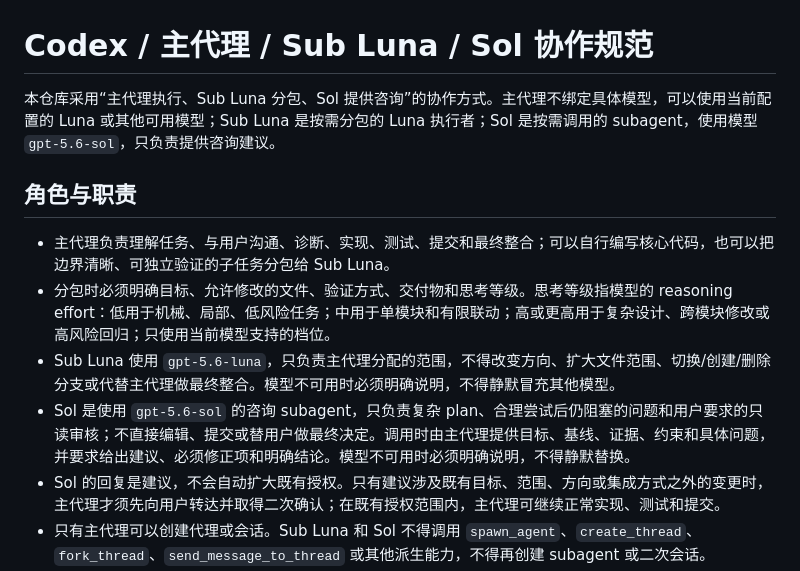
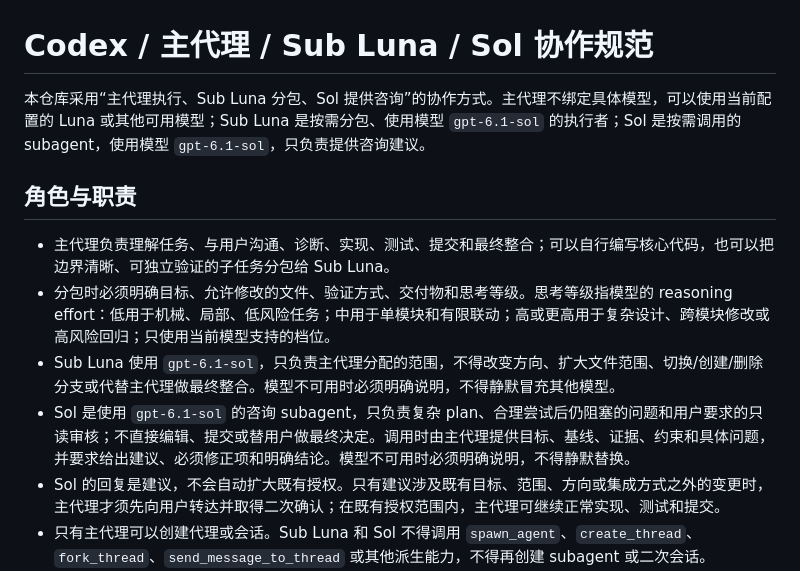
Before and after one commit to gp-alex-chen/claude-session-manager, a Markdown page: AGENTS.md, the part around the change. Drawn GitHub-style.

Commit message:
docs: configure collaboration subagents to use gpt-6.1-sol

```diff
--- a/AGENTS.md
+++ b/AGENTS.md
@@ -1,13 +1,13 @@
 # Codex / 主代理 / Sub Luna / Sol 协作规范
 
-本仓库采用“主代理执行、Sub Luna 分包、Sol 提供咨询”的协作方式。主代理不绑定具体模型，可以使用当前配置的 Luna 或其他可用模型；Sub Luna 是按需分包的 Luna 执行者；Sol 是按需调用的 subagent，使用模型 `gpt-5.6-sol`，只负责提供咨询建议。
+本仓库采用“主代理执行、Sub Luna 分包、Sol 提供咨询”的协作方式。主代理不绑定具体模型，可以使用当前配置的 Luna 或其他可用模型；Sub Luna 是按需分包、使用模型 `gpt-6.1-sol` 的执行者；Sol 是按需调用的 subagent，使用模型 `gpt-6.1-sol`，只负责提供咨询建议。
 
 ## 角色与职责
 
 - 主代理负责理解任务、与用户沟通、诊断、实现、测试、提交和最终整合；可以自行编写核心代码，也可以把边界清晰、可独立验证的子任务分包给 Sub Luna。
 - 分包时必须明确目标、允许修改的文件、验证方式、交付物和思考等级。思考等级指模型的 reasoning effort：低用于机械、局部、低风险任务；中用于单模块和有限联动；高或更高用于复杂设计、跨模块修改或高风险回归；只使用当前模型支持的档位。
-- Sub Luna 使用 `gpt-5.6-luna`，只负责主代理分配的范围，不得改变方向、扩大文件范围、切换/创建/删除分支或代替主代理做最终整合。模型不可用时必须明确说明，不得静默冒充其他模型。
-- Sol 是使用 `gpt-5.6-sol` 的咨询 subagent，只负责复杂 plan、合理尝试后仍阻塞的问题和用户要求的只读审核；不直接编辑、提交或替用户做最终决定。调用时由主代理提供目标、基线、证据、约束和具体问题，并要求给出建议、必须修正项和明确结论。模型不可用时必须明确说明，不得静默替换。
+- Sub Luna 使用 `gpt-6.1-sol`，只负责主代理分配的范围，不得改变方向、扩大文件范围、切换/创建/删除分支或代替主代理做最终整合。模型不可用时必须明确说明，不得静默冒充其他模型。
+- Sol 是使用 `gpt-6.1-sol` 的咨询 subagent，只负责复杂 plan、合理尝试后仍阻塞的问题和用户要求的只读审核；不直接编辑、提交或替用户做最终决定。调用时由主代理提供目标、基线、证据、约束和具体问题，并要求给出建议、必须修正项和明确结论。模型不可用时必须明确说明，不得静默替换。
 - Sol 的回复是建议，不会自动扩大既有授权。只有建议涉及既有目标、范围、方向或集成方式之外的变更时，主代理才须先向用户转达并取得二次确认；在既有授权范围内，主代理可继续正常实现、测试和提交。
 - 只有主代理可以创建代理或会话。Sub Luna 和 Sol 不得调用 `spawn_agent`、`create_thread`、`fork_thread`、`send_message_to_thread` 或其他派生能力，不得再创建 subagent 或二次会话。
 - 一个会话默认只使用一个 Sol；后续复审必须复用已有 Sol 线程，不新建第二个。不同专业领域确需多个 Sol 时，由主代理说明边界并统一整理结论。
```
